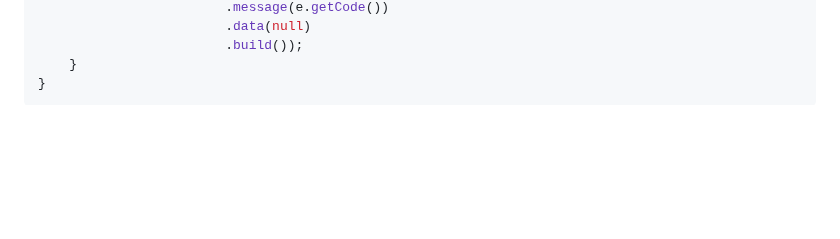
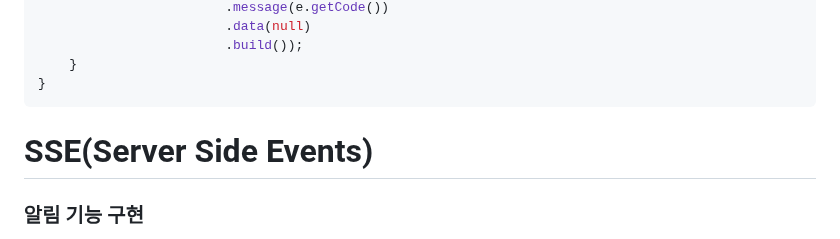
Before and after one commit to louis-cho/WebRTC_Karaoke, a Markdown page: README.md, the part around one of its changes. Rendered like a GitHub page; blank space fills up the shorter version.

````diff
--- a/README.md
+++ b/README.md
@@ -517,4 +517,6 @@ public class ApiExceptionAdvice {
     }
 }
 ```
+# SSE(Server Side Events)
+### 알림 기능 구현
 
````
Also changed, not shown: other parts of README.md (+88 -0 lines).
